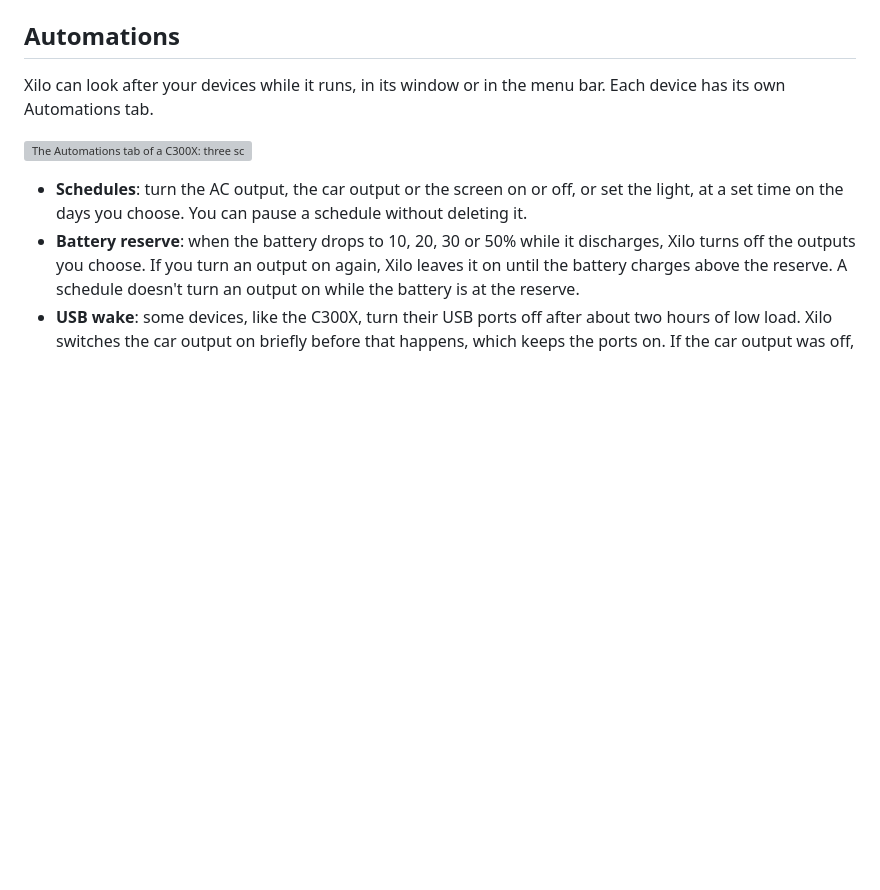
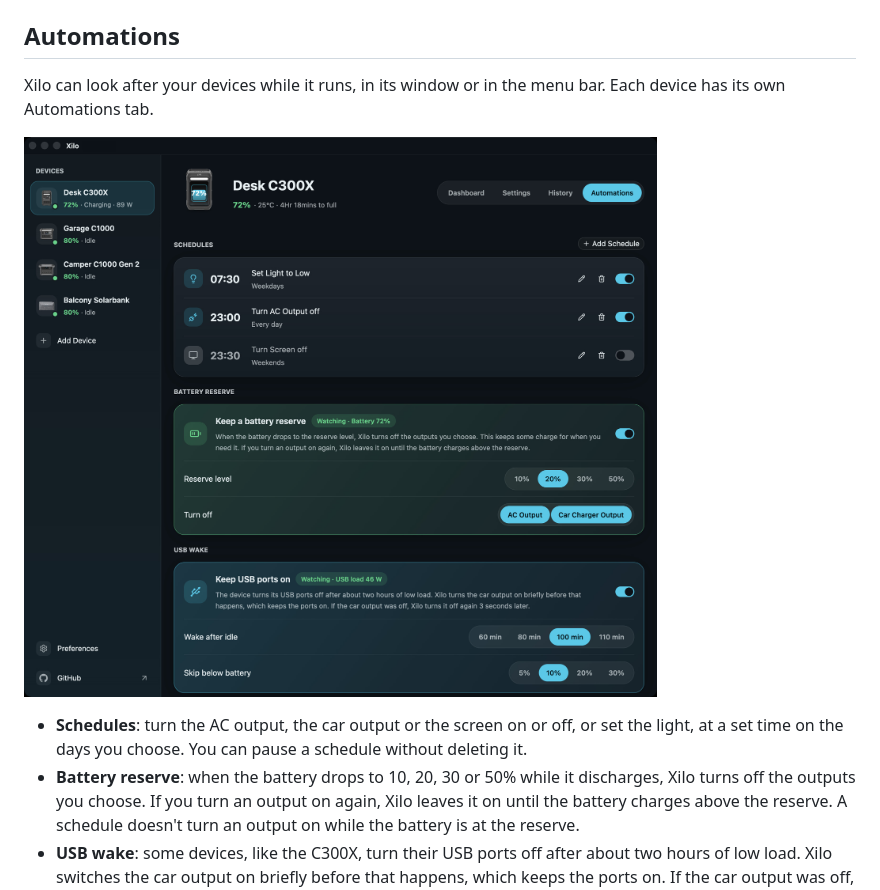
Before and after one commit to FTCHD/xilo, a Markdown page: README.md, the part around one of its changes. Rendered like a GitHub page; pictures changed too: .github/automations.jpg (added); blank space fills up the shorter version; grey boxes are pictures that could not be loaded.

Commit message:
move the readme images to .github and ignore .demo and .work

```diff
--- a/README.md
+++ b/README.md
@@ -21,7 +21,7 @@ Xilo is not made by or affiliated with Anker.
 
 Xilo can look after your devices while it runs, in its window or in the menu bar. Each device has its own Automations tab.
 
-![The Automations tab of a C300X: three schedules, a battery reserve at 20% and USB wake](.demo/sections/automations.jpg)
+![The Automations tab of a C300X: three schedules, a battery reserve at 20% and USB wake](.github/automations.jpg)
 
 - **Schedules**: turn the AC output, the car output or the screen on or off, or set the light, at a set time on the days you choose. You can pause a schedule without deleting it.
 - **Battery reserve**: when the battery drops to 10, 20, 30 or 50% while it discharges, Xilo turns off the outputs you choose. If you turn an output on again, Xilo leaves it on until the battery charges above the reserve. A schedule doesn't turn an output on while the battery is at the reserve.
```
Also changed, not shown: other parts of README.md (+1 -1 lines), CONTRIBUTING.md (+1 -1 lines), 2 other files.
